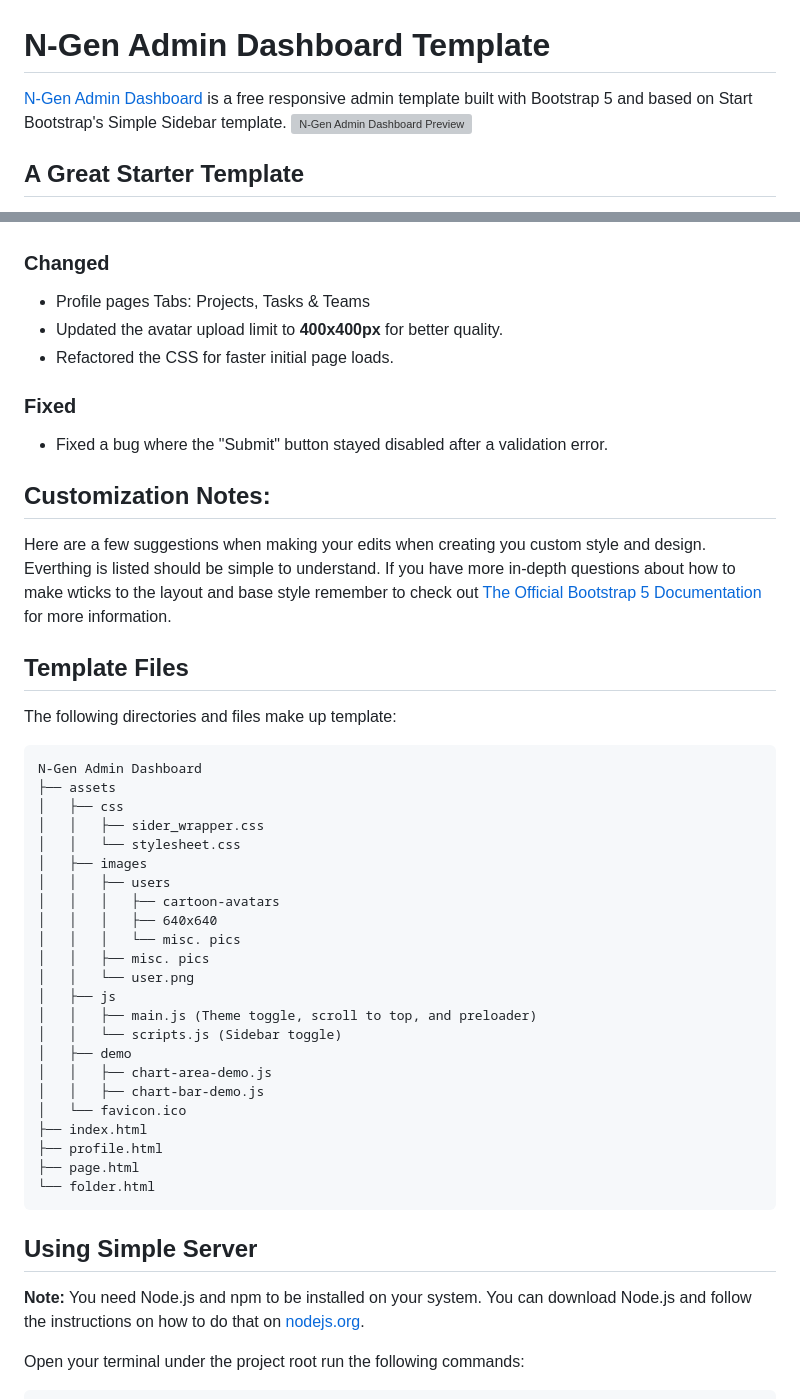
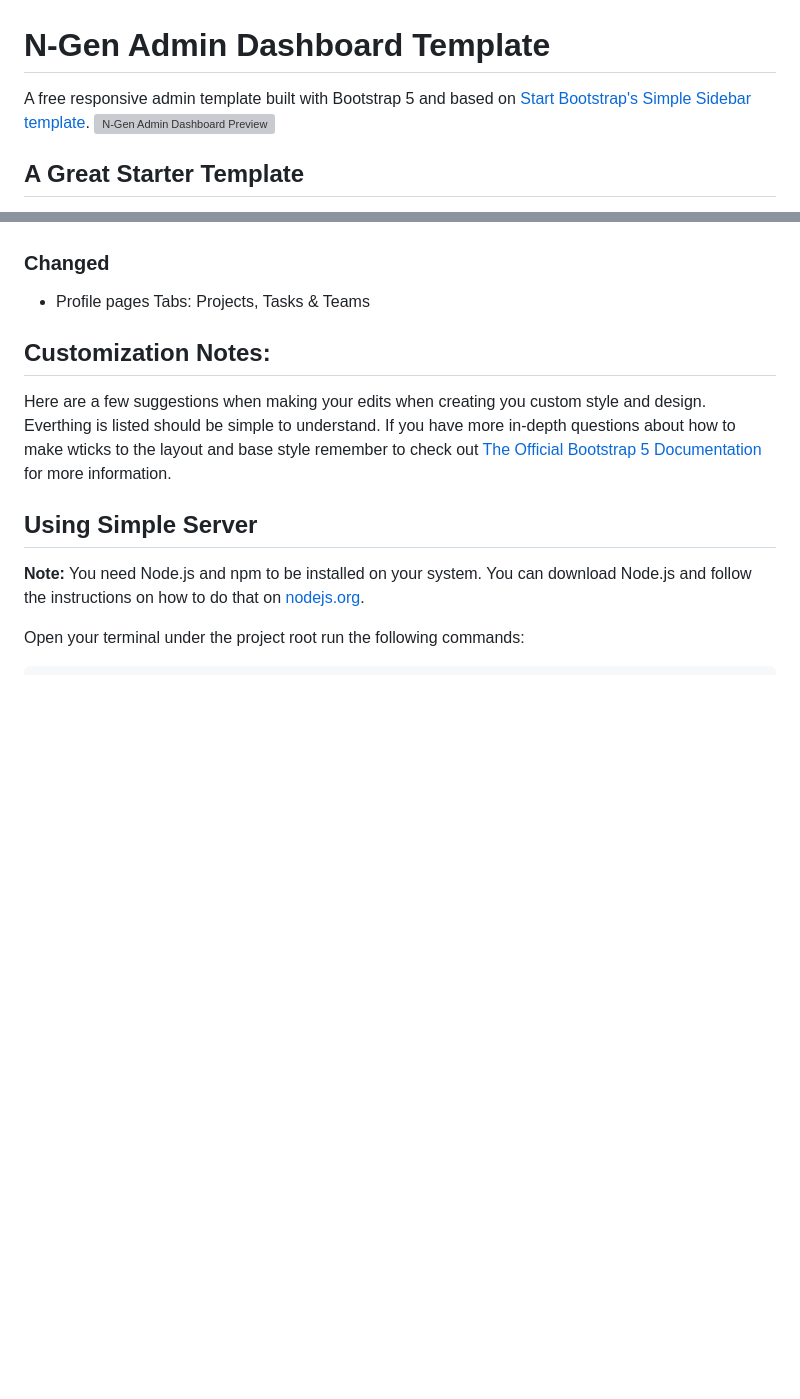
Before and after one commit to n-genesis/ngen-admin-template, a Markdown page: README.md, 2 parts joined by grey strips. Rendered like a GitHub page; blank space fills up the shorter version; grey boxes are pictures that could not be loaded.

````diff
--- a/README.md
+++ b/README.md
@@ -1,5 +1,5 @@
 # N-Gen Admin Dashboard Template
-[N-Gen Admin Dashboard](https://admin-template.ngendesign.com) is a free responsive admin template built with Bootstrap 5 and based on Start Bootstrap's Simple Sidebar template.
+A free responsive admin template built with Bootstrap 5 and based on [Start Bootstrap's Simple Sidebar template](https://github.com/startbootstrap/startbootstrap-simple-sidebar).
 ![N-Gen Admin Dashboard Preview](https://ngendesign.com/assets/templates/ngen-admin-dashboard-v2.png)
 
 ## A Great Starter Template
@@ -58,43 +94,9 @@ All the notable changes to the template will be listed here. Most change will be
 
 ### Changed
 - Profile pages Tabs: Projects, Tasks & Teams
-- Updated the avatar upload limit to **400x400px** for better quality.
-- Refactored the CSS for faster initial page loads.
-
-### Fixed
-- Fixed a bug where the "Submit" button stayed disabled after a validation error.
 
 ## Customization Notes:
 Here are a few suggestions when making your edits when creating you custom style and design. Everthing is listed should be simple to understand. If you have more in-depth questions about how to make wticks to the layout and base style remember to check out [The Official Bootstrap 5 Documentation](https://getbootstrap.com/docs/5.3/getting-started/introduction/) for more information.
-
-## Template Files
-The following directories and files make up template:
-
-```
-N-Gen Admin Dashboard
-├── assets
-│   ├── css
-│   │   ├── sider_wrapper.css
-│   │   └── stylesheet.css
-│   ├── images
-│   │   ├── users
-│   │   │   ├── cartoon-avatars
-│   │   │   ├── 640x640
-│   │   │   └── misc. pics
-│   │   ├── misc. pics
-│   │   └── user.png
-│   ├── js
-│   │   ├── main.js (Theme toggle, scroll to top, and preloader)
-│   │   └── scripts.js (Sidebar toggle)
-│   ├── demo
-│   │   ├── chart-area-demo.js
-│   │   ├── chart-bar-demo.js
-│   └── favicon.ico
-├── index.html
-├── profile.html
-├── page.html
-└── folder.html
-```
 
 
 ## Using Simple Server
````
Also changed, not shown: other parts of README.md (+54 -18 lines).
